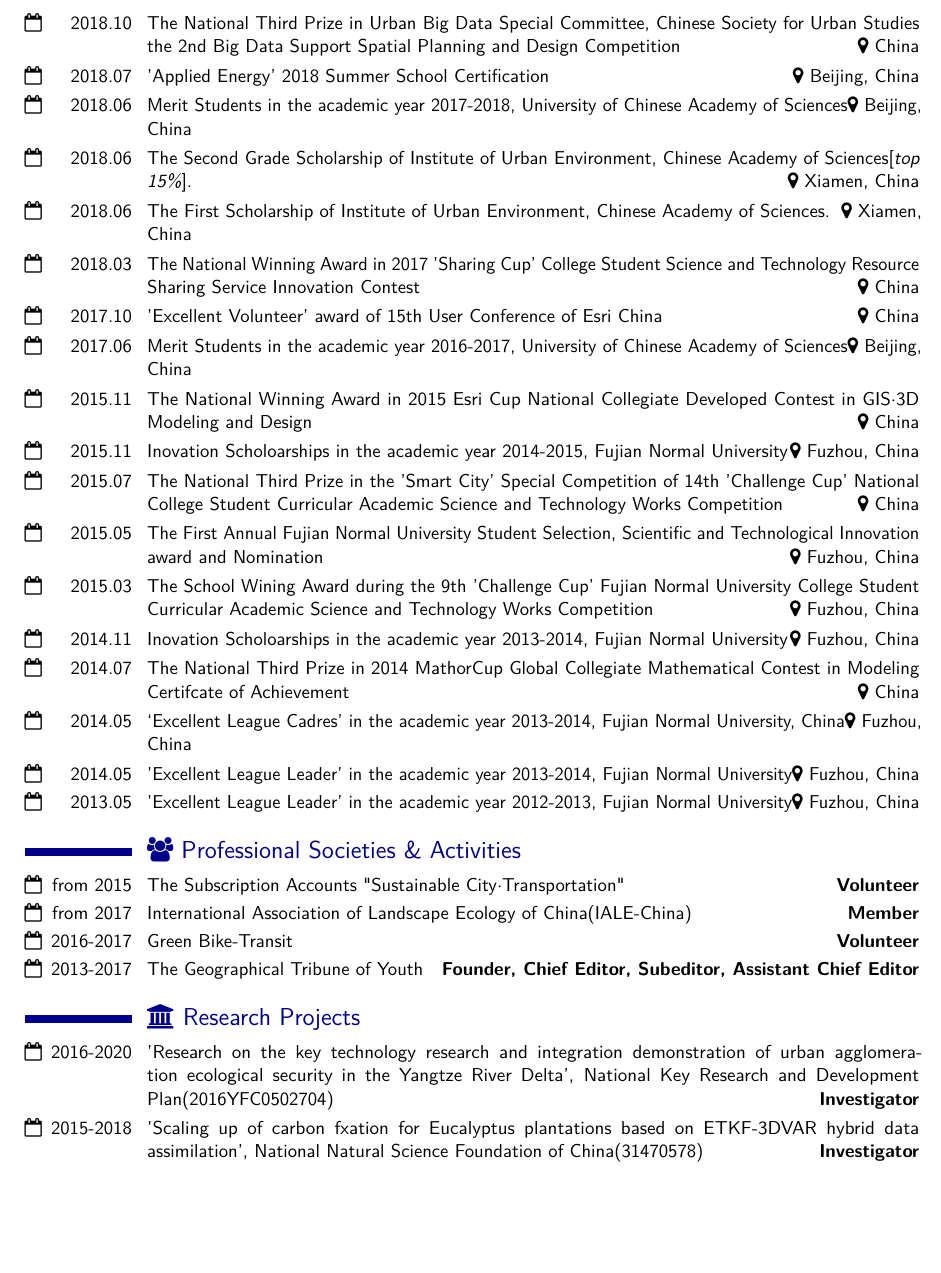
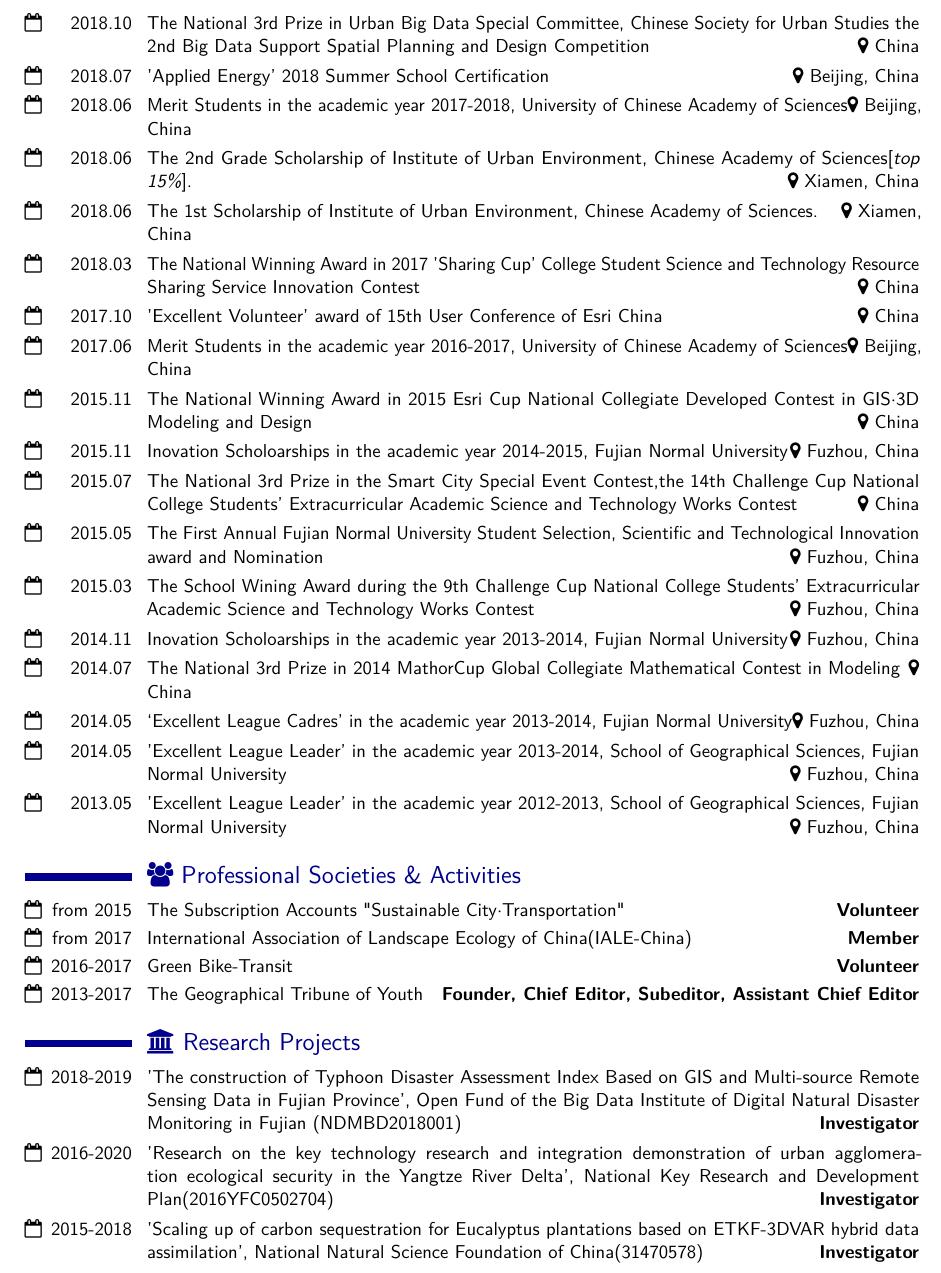
Before and after one commit to GISerDaiShaoqing/Curriculum-Vitae-Latex, a LaTeX CV (cv.tex, which reads awards.tex, researches.tex): part of page 3 of 4, cut so that both start at the same text, the shorter picture padded with empty space. The pictures show the PDF file cv.pdf that the author committed with the source.

Commit message:
Update 20190324

```diff
--- a/awards.tex
+++ b/awards.tex
@@ -1,21 +1,21 @@
 \section{\texorpdfstring{\faTrophy\ Awards \& Honors}{Awards \& Honors}}
 \mycvitemPP{2019.01}{The Scientific and Technological Innovation Award of Outstanding Graduate Students of the Ecological Society of China}{China}
 \mycvitemPP{2018.11}{National Scholarship for M.Sc.[\textit{top 2-3\%}].}{China}
-\mycvitemPP{2018.10}{The National Third Prize in Urban Big Data Special Committee, Chinese Society for Urban Studies the 2nd Big Data Support Spatial Planning and Design Competition}{China}
+\mycvitemPP{2018.10}{The National 3rd Prize in Urban Big Data Special Committee, Chinese Society for Urban Studies the 2nd Big Data Support Spatial Planning and Design Competition}{China}
 \mycvitemPP{2018.07}{'Applied Energy' 2018 Summer School Certification}{Beijing, China}
 \mycvitemPP{2018.06}{Merit Students in the academic year 2017-2018, University of Chinese Academy of Sciences}{Beijing, China}
-\mycvitemPP{2018.06}{The Second Grade Scholarship of Institute of Urban Environment, Chinese Academy of Sciences[\textit{top 15\%}].}{Xiamen, China}
-\mycvitemPP{2018.06}{The First Scholarship of Institute of Urban Environment, Chinese Academy of Sciences.}{Xiamen, China}
+\mycvitemPP{2018.06}{The 2nd Grade Scholarship of Institute of Urban Environment, Chinese Academy of Sciences[\textit{top 15\%}].}{Xiamen, China}
+\mycvitemPP{2018.06}{The 1st Scholarship of Institute of Urban Environment, Chinese Academy of Sciences.}{Xiamen, China}
 \mycvitemPP{2018.03}{The National Winning Award in 2017 'Sharing Cup' College Student Science and Technology Resource Sharing Service Innovation Contest}{China}
 \mycvitemPP{2017.10}{'Excellent Volunteer' award of 15th User Conference of Esri China}{China}
 \mycvitemPP{2017.06}{Merit Students in the academic year 2016-2017, University of Chinese Academy of Sciences}{Beijing, China}
 \mycvitemPP{2015.11}{The National Winning Award in 2015 Esri Cup National Collegiate Developed Contest in GIS·3D Modeling and Design}{China}
 \mycvitemPP{2015.11}{Inovation Scholoarships in the academic year 2014-2015, Fujian Normal University}{Fuzhou, China}
-\mycvitemPP{2015.07}{The National Third Prize in the 'Smart City' Special Competition of 14th 'Challenge Cup' National College Student Curricular Academic Science and Technology Works Competition}{China}
+\mycvitemPP{2015.07}{The National 3rd Prize in the Smart City Special Event Contest,the 14th Challenge Cup National College Students’ Extracurricular Academic Science and Technology Works Contest}{China}
 \mycvitemPP{2015.05}{The First Annual Fujian Normal University Student Selection, Scientific and Technological Innovation award and Nomination}{Fuzhou, China}
-\mycvitemPP{2015.03}{The School Wining Award during the 9th 'Challenge Cup' Fujian Normal University College Student Curricular Academic Science and Technology Works Competition}{Fuzhou, China}
+\mycvitemPP{2015.03}{The School Wining Award during the 9th Challenge Cup National College Students’ Extracurricular Academic Science and Technology Works Contest}{Fuzhou, China}
 \mycvitemPP{2014.11}{Inovation Scholoarships in the academic year 2013-2014, Fujian Normal University}{Fuzhou, China}
-\mycvitemPP{2014.07}{The National Third Prize in 2014 MathorCup Global Collegiate Mathematical Contest in Modeling Certifcate of Achievement}{China}
-\mycvitemPP{2014.05}{`Excellent League Cadres' in the academic year 2013-2014, Fujian Normal University, China}{Fuzhou, China}
-\mycvitemPP{2014.05}{'Excellent League Leader' in the academic year 2013-2014,  Fujian Normal University}{Fuzhou, China}
-\mycvitemPP{2013.05}{'Excellent League Leader' in the academic year 2012-2013, Fujian Normal University}{Fuzhou, China}
+\mycvitemPP{2014.07}{The National 3rd Prize in 2014 MathorCup Global Collegiate Mathematical Contest in Modeling}{China}
+\mycvitemPP{2014.05}{`Excellent League Cadres' in the academic year 2013-2014, Fujian Normal University}{Fuzhou, China}
+\mycvitemPP{2014.05}{'Excellent League Leader' in the academic year 2013-2014, School of Geographical Sciences, Fujian Normal University}{Fuzhou, China}
+\mycvitemPP{2013.05}{'Excellent League Leader' in the academic year 2012-2013, School of Geographical Sciences, Fujian Normal University}{Fuzhou, China}
--- a/researches.tex
+++ b/researches.tex
@@ -1,6 +1,7 @@
 \section{\texorpdfstring{\faUniversity\ Research Projects}{Research Projects}}
+\mycvitemac{2018-2019}{'The construction of Typhoon Disaster Assessment Index Based on GIS and Multi-source Remote Sensing Data in Fujian Province', Open Fund of the Big Data Institute of Digital Natural Disaster Monitoring in Fujian (NDMBD2018001)}{Investigator}
 \mycvitemac{2016-2020}{'Research on the key technology research and integration demonstration of urban agglomeration ecological security in the Yangtze River Delta', National Key Research and Development Plan(2016YFC0502704)}{Investigator}
-\mycvitemac{2015-2018}{'Scaling up of carbon fxation for Eucalyptus plantations based on ETKF-3DVAR hybrid data assimilation', National Natural Science Foundation of China(31470578)}{Investigator}
+\mycvitemac{2015-2018}{'Scaling up of carbon sequestration for Eucalyptus plantations based on ETKF-3DVAR hybrid data assimilation', National Natural Science Foundation of China(31470578)}{Investigator}
 \mycvitemac{2015-2016}{'The Spatiotemporal Difference of Tourism in Fujian Province Based on Spatial Mismatch Theory', The Technological Innovation Plan of University Students, Fujian Normal University(cxxl-2015137)}{Investigator}
 \mycvitemac{2015-2016}{'The Spatial Optimization Evaluation of Medical Facility Based on GIS in Cangshan District, Fuzhou', The Technological Innovation Plan of University Students, Fujian Normal University(cxxl-2015146)}{Investigator}
 \mycvitemac{2014-2015}{'The Optimization Model of High Education Staff’s Refuge Space Under Earthquake Disater', The Technological Innovation Plan of University Students, Fujian Normal University(cxxl-2014137)}{PI}
```
Also changed, not shown: education.tex (+1 -1 lines), cv.pdf.
